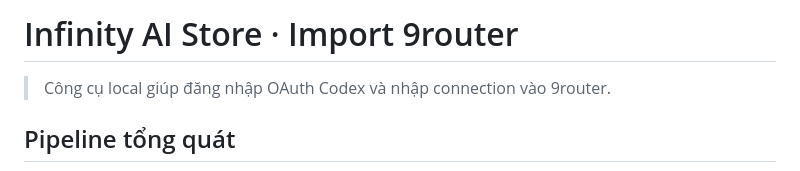
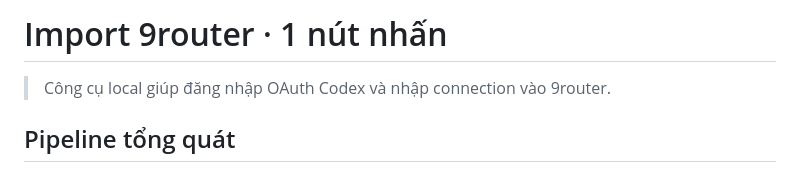
Before and after one commit to khuongsatou/mtips5s_codexlogin, a Markdown page: README.md, the part around the change. Drawn GitHub-style.

Commit message:
Simplify README title

```diff
--- a/README.md
+++ b/README.md
@@ -1,4 +1,4 @@
-# Infinity AI Store · Import 9router
+# Import 9router · 1 nút nhấn
 
 > Công cụ local giúp đăng nhập OAuth Codex và nhập connection vào 9router.
 
```
